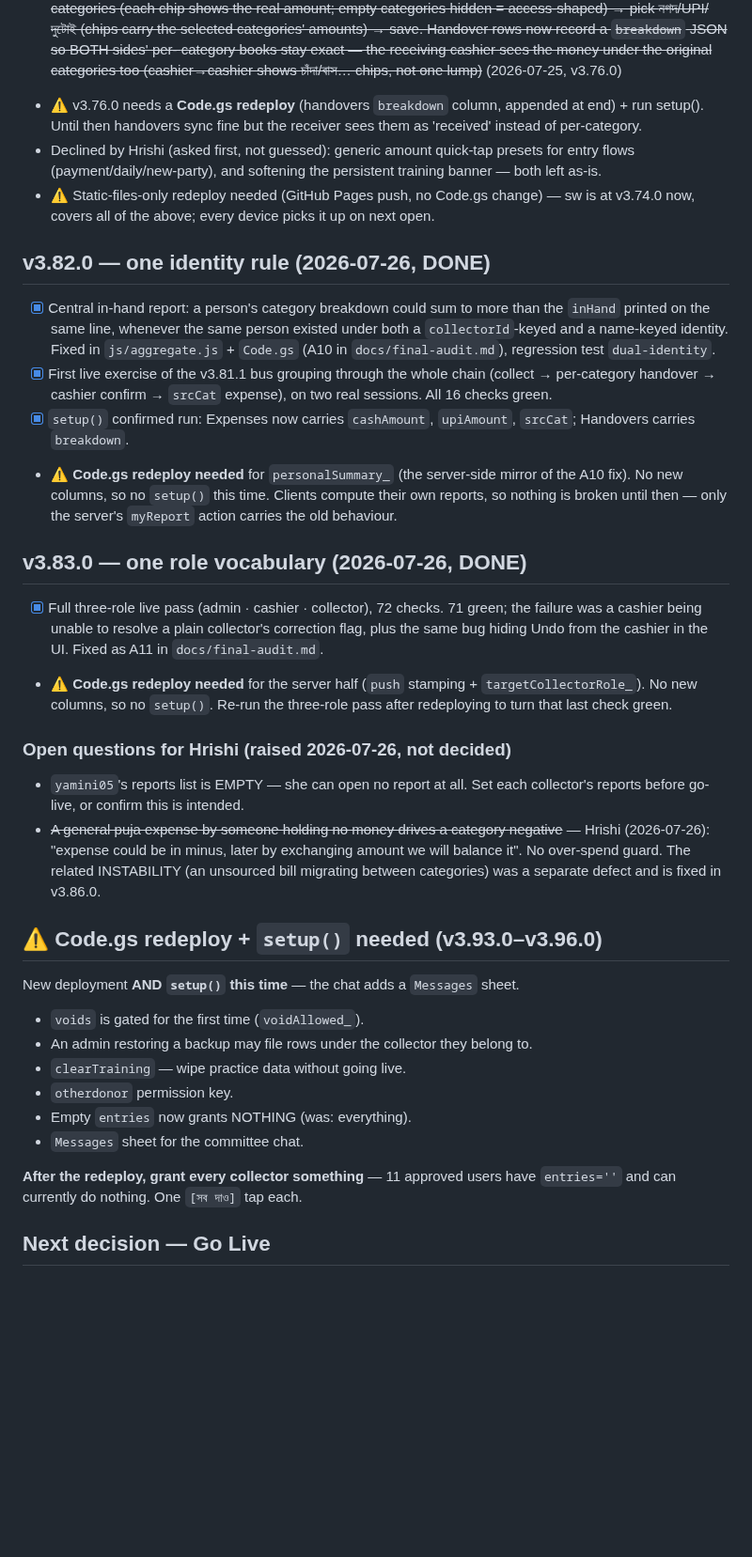
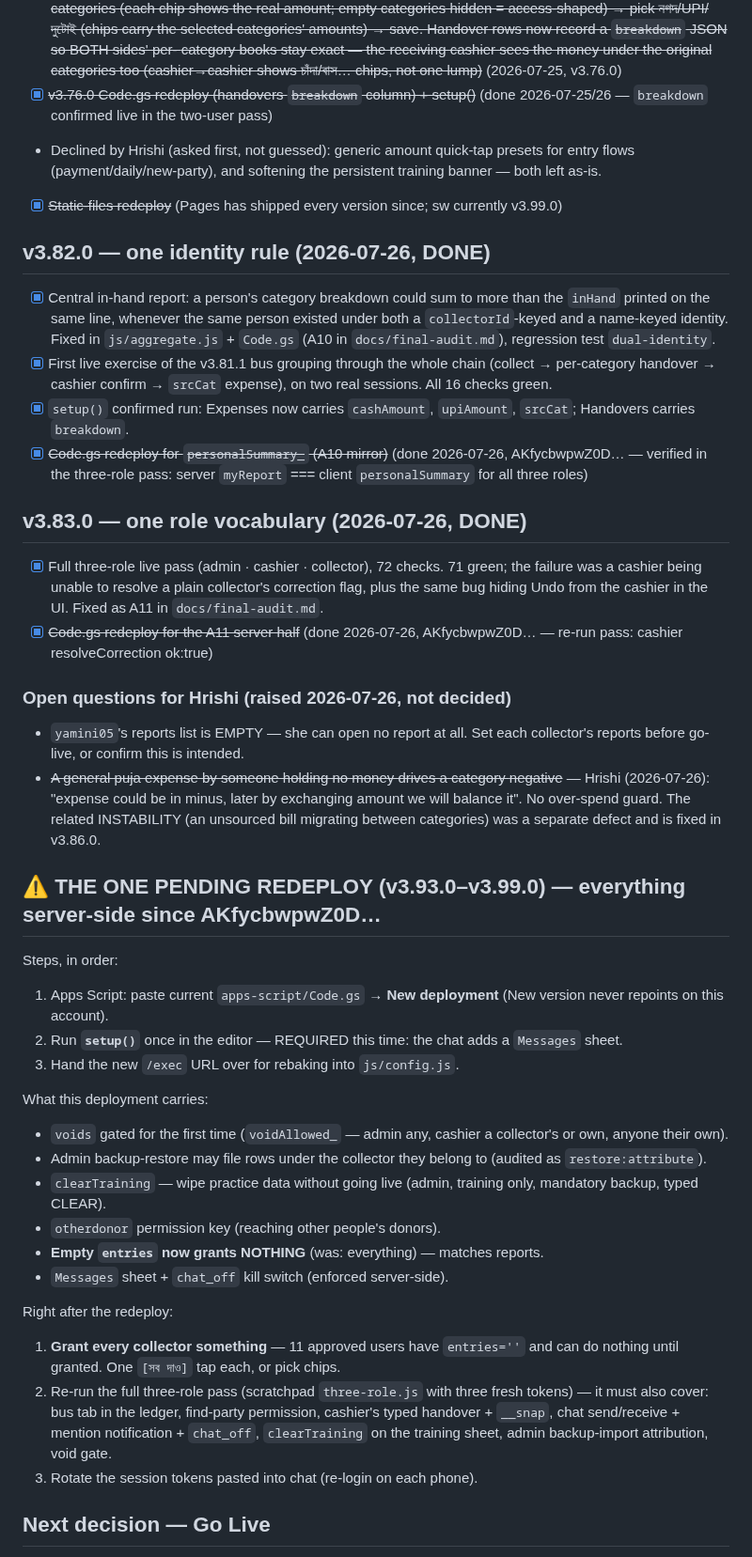
Before and after one commit to Hrishi91/chanda-collection, a Markdown page: docs/pending.md, the part around the change. Shown at 94% size. Drawn GitHub-style; blank space fills up the shorter version.

Commit message:
pending.md: one redeploy checklist instead of four stale warnings
Three ⚠️ redeploy notes (v3.76.0 breakdown, A10 personalSummary_ mirror, A11
role vocabulary) were already satisfied by the AKfycbwpwZ0D deployment and
verified in the three-role passes, but still read as pending — confusing
exactly at the moment Hrishi sits down to deploy. Marked done with their
evidence, and the one genuinely pending redeploy (v3.93.0–v3.99.0) is now a
single ordered checklist: deploy → setup() → rebake, what it carries, and the
three follow-ups (grant the 11 users, re-run the pass, rotate tokens).

Co-Authored-By: Claude Fable 5 <noreply@anthropic.com>

```diff
--- a/docs/pending.md
+++ b/docs/pending.md
@@ -216,15 +216,13 @@ on his phone after the redeploy).
       category books stay exact — the receiving cashier sees the money
       under the original categories too (cashier→cashier shows চাঁদা/বাস…
       chips, not one lump)~~ (2026-07-25, v3.76.0)
-- ⚠️ v3.76.0 needs a **Code.gs redeploy** (handovers `breakdown` column,
-  appended at end) + run setup(). Until then handovers sync fine but the
-  receiver sees them as 'received' instead of per-category.
+- [x] ~~v3.76.0 Code.gs redeploy (handovers `breakdown` column) + setup()~~
+  (done 2026-07-25/26 — `breakdown` confirmed live in the two-user pass)
 - Declined by Hrishi (asked first, not guessed): generic amount quick-tap
   presets for entry flows (payment/daily/new-party), and softening the
   persistent training banner — both left as-is.
-- ⚠️ Static-files-only redeploy needed (GitHub Pages push, no Code.gs
-  change) — sw is at v3.74.0 now, covers all of the above; every device
-  picks it up on next open.
+- [x] ~~Static-files redeploy~~ (Pages has shipped every version since;
+  sw currently v3.99.0)
 
 ## v3.82.0 — one identity rule (2026-07-26, DONE)
 
@@ -238,10 +236,9 @@ on his phone after the redeploy).
       `srcCat` expense), on two real sessions. All 16 checks green.
 - [x] `setup()` confirmed run: Expenses now carries `cashAmount`,
       `upiAmount`, `srcCat`; Handovers carries `breakdown`.
-- ⚠️ **Code.gs redeploy needed** for `personalSummary_` (the server-side
-      mirror of the A10 fix). No new columns, so no `setup()` this time.
-      Clients compute their own reports, so nothing is broken until then —
-      only the server's `myReport` action carries the old behaviour.
+- [x] ~~Code.gs redeploy for `personalSummary_` (A10 mirror)~~ (done
+      2026-07-26, AKfycbwpwZ0D… — verified in the three-role pass:
+      server `myReport` === client `personalSummary` for all three roles)
 
 ## v3.83.0 — one role vocabulary (2026-07-26, DONE)
 
@@ -249,9 +246,8 @@ on his phone after the redeploy).
       71 green; the failure was a cashier being unable to resolve a plain
       collector's correction flag, plus the same bug hiding Undo from the
       cashier in the UI. Fixed as A11 in `docs/final-audit.md`.
-- ⚠️ **Code.gs redeploy needed** for the server half (`push` stamping +
-      `targetCollectorRole_`). No new columns, so no `setup()`. Re-run the
-      three-role pass after redeploying to turn that last check green.
+- [x] ~~Code.gs redeploy for the A11 server half~~ (done 2026-07-26,
+      AKfycbwpwZ0D… — re-run pass: cashier resolveCorrection ok:true)
 
 ### Open questions for Hrishi (raised 2026-07-26, not decided)
 - `yamini05`'s reports list is EMPTY — she can open no report at all. Set
@@ -262,19 +258,35 @@ on his phone after the redeploy).
   INSTABILITY (an unsourced bill migrating between categories) was a separate
   defect and is fixed in v3.86.0.
 
-## ⚠️ Code.gs redeploy + `setup()` needed (v3.93.0–v3.96.0)
+## ⚠️ THE ONE PENDING REDEPLOY (v3.93.0–v3.99.0) — everything server-side since AKfycbwpwZ0D…
 
-New deployment **AND `setup()` this time** — the chat adds a `Messages` sheet.
+Steps, in order:
+1. Apps Script: paste current `apps-script/Code.gs` → **New deployment**
+   (New version never repoints on this account).
+2. Run **`setup()`** once in the editor — REQUIRED this time: the chat adds a
+   `Messages` sheet.
+3. Hand the new `/exec` URL over for rebaking into `js/config.js`.
 
-- `voids` is gated for the first time (`voidAllowed_`).
-- An admin restoring a backup may file rows under the collector they belong to.
-- `clearTraining` — wipe practice data without going live.
-- `otherdonor` permission key.
-- Empty `entries` now grants NOTHING (was: everything).
-- `Messages` sheet for the committee chat.
+What this deployment carries:
+- `voids` gated for the first time (`voidAllowed_` — admin any, cashier a
+  collector's or own, anyone their own).
+- Admin backup-restore may file rows under the collector they belong to
+  (audited as `restore:attribute`).
+- `clearTraining` — wipe practice data without going live (admin, training
+  only, mandatory backup, typed CLEAR).
+- `otherdonor` permission key (reaching other people's donors).
+- **Empty `entries` now grants NOTHING** (was: everything) — matches reports.
+- `Messages` sheet + `chat_off` kill switch (enforced server-side).
 
-**After the redeploy, grant every collector something** — 11 approved users have
-`entries=''` and can currently do nothing. One `[সব দাও]` tap each.
+Right after the redeploy:
+1. **Grant every collector something** — 11 approved users have `entries=''`
+   and can do nothing until granted. One `[সব দাও]` tap each, or pick chips.
+2. Re-run the full three-role pass (scratchpad `three-role.js` with three
+   fresh tokens) — it must also cover: bus tab in the ledger, find-party
+   permission, cashier's typed handover + `__snap`, chat send/receive +
+   mention notification + `chat_off`, `clearTraining` on the training sheet,
+   admin backup-import attribution, void gate.
+3. Rotate the session tokens pasted into chat (re-login on each phone).
 
 ## Next decision — Go Live
 
```
